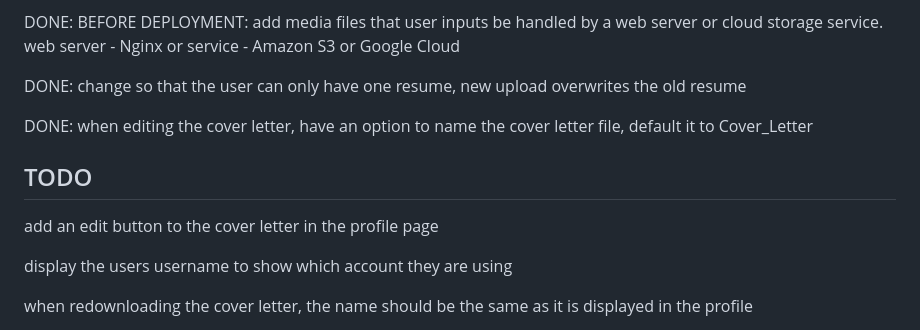
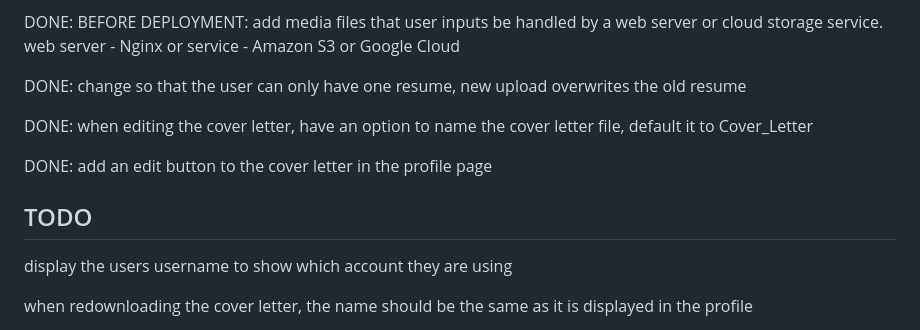
Before and after one commit to AnthonySinitsa/cover-me-resume, a Markdown page: README.md, the part around the change. Rendered like a GitHub page.

```diff
--- a/README.md
+++ b/README.md
@@ -32,9 +32,9 @@ DONE: change so that the user can only have one resume, new upload overwrites th
 
 DONE: when editing the cover letter, have an option to name the cover letter file, default it to Cover_Letter
 
+DONE: add an edit button to the cover letter in the profile page
+
 ## TODO
-
-add an edit button to the cover letter in the profile page
 
 display the users username to show which account they are using
 
```
